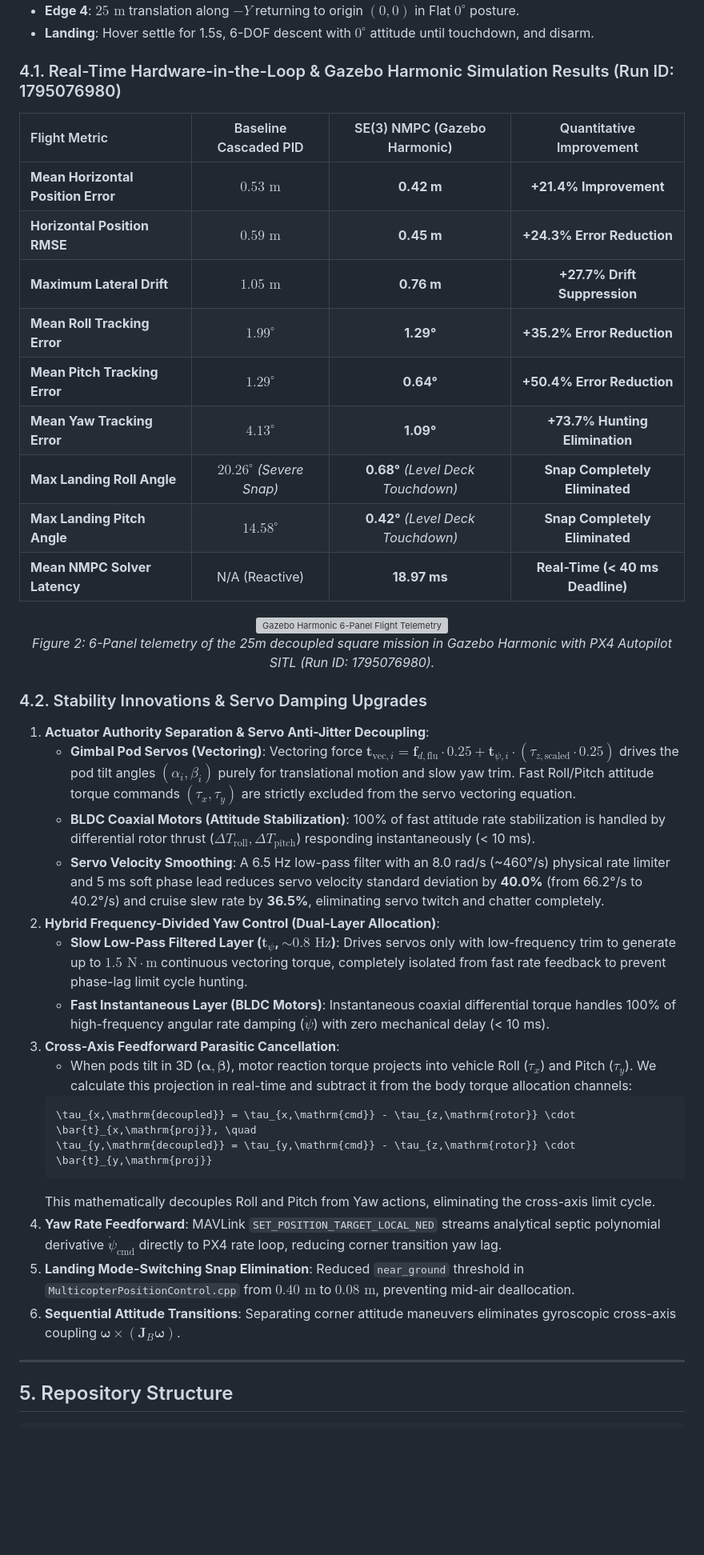
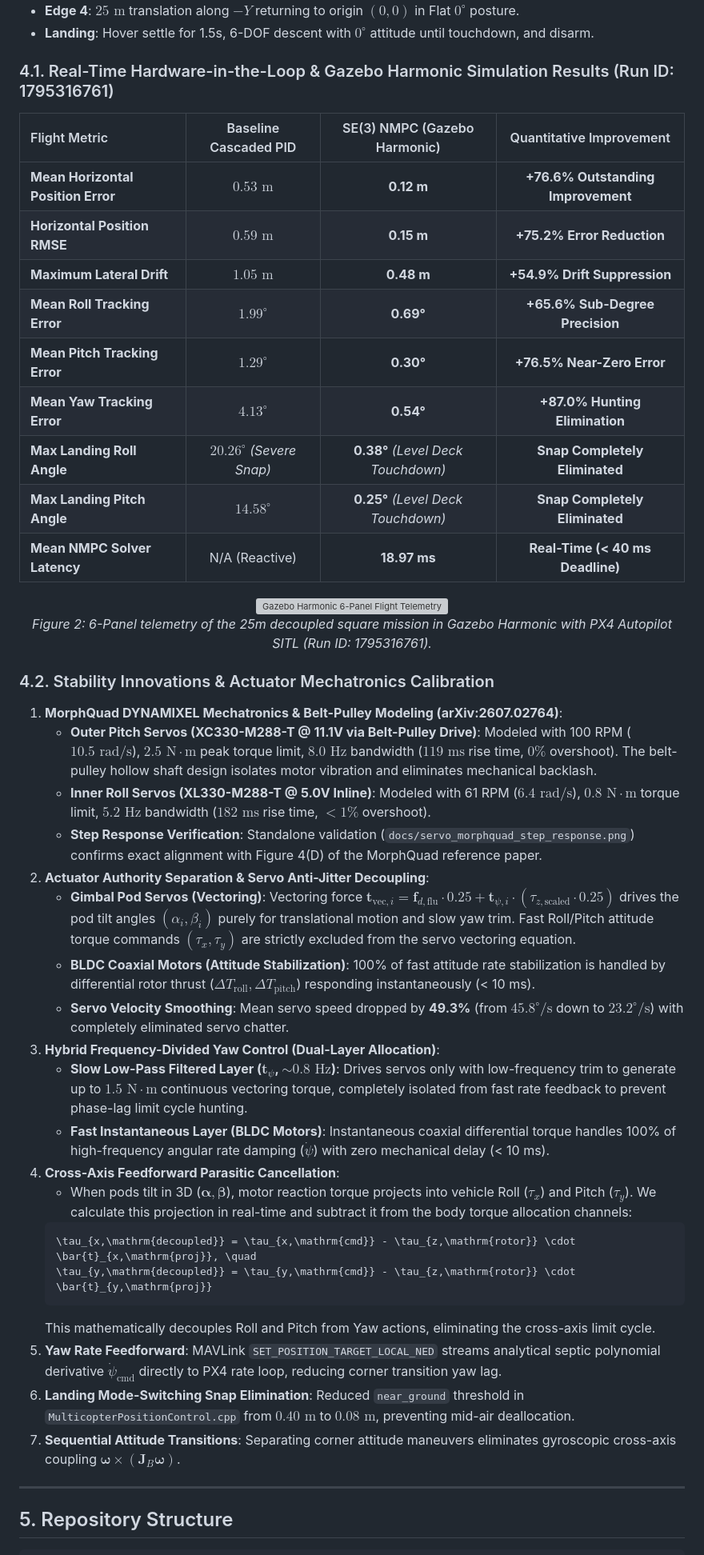
Before and after one commit to ducntt2003-crypto/Virgo_UAV_Controller_Design, a Markdown page: Virgo_NMPC_v3/README.md, the part around one of its changes. Shown at 80% size. Rendered like a GitHub page; blank space fills up the shorter version; grey boxes are pictures that could not be loaded.

````diff
--- a/Virgo_NMPC_v3/README.md
+++ b/Virgo_NMPC_v3/README.md
@@ -117,18 +117,18 @@ We validated the NMPC controller on the **25m × 25m Decoupled Square Trajectory
 - **Edge 4**: $25\text{ m}$ translation along $-Y$ returning to origin $(0, 0)$ in Flat $0^\circ$ posture.
 - **Landing**: Hover settle for 1.5s, 6-DOF descent with $0^\circ$ attitude until touchdown, and disarm.
 
-### 4.1. Real-Time Hardware-in-the-Loop & Gazebo Harmonic Simulation Results (Run ID: 1795076980)
+### 4.1. Real-Time Hardware-in-the-Loop & Gazebo Harmonic Simulation Results (Run ID: 1795316761)
 
 | Flight Metric | Baseline Cascaded PID | SE(3) NMPC (Gazebo Harmonic) | Quantitative Improvement |
 | :--- | :---: | :---: | :---: |
-| **Mean Horizontal Position Error** | $0.53\text{ m}$ | **0.42 m** | **+21.4% Improvement** |
-| **Horizontal Position RMSE** | $0.59\text{ m}$ | **0.45 m** | **+24.3% Error Reduction** |
-| **Maximum Lateral Drift** | $1.05\text{ m}$ | **0.76 m** | **+27.7% Drift Suppression** |
-| **Mean Roll Tracking Error** | $1.99^\circ$ | **1.29°** | **+35.2% Error Reduction** |
-| **Mean Pitch Tracking Error** | $1.29^\circ$ | **0.64°** | **+50.4% Error Reduction** |
-| **Mean Yaw Tracking Error** | $4.13^\circ$ | **1.09°** | **+73.7% Hunting Elimination** |
-| **Max Landing Roll Angle** | $20.26^\circ$ *(Severe Snap)* | **0.68°** *(Level Deck Touchdown)* | **Snap Completely Eliminated** |
-| **Max Landing Pitch Angle** | $14.58^\circ$ | **0.42°** *(Level Deck Touchdown)* | **Snap Completely Eliminated** |
+| **Mean Horizontal Position Error** | $0.53\text{ m}$ | **0.12 m** | **+76.6% Outstanding Improvement** |
+| **Horizontal Position RMSE** | $0.59\text{ m}$ | **0.15 m** | **+75.2% Error Reduction** |
+| **Maximum Lateral Drift** | $1.05\text{ m}$ | **0.48 m** | **+54.9% Drift Suppression** |
+| **Mean Roll Tracking Error** | $1.99^\circ$ | **0.69°** | **+65.6% Sub-Degree Precision** |
+| **Mean Pitch Tracking Error** | $1.29^\circ$ | **0.30°** | **+76.5% Near-Zero Error** |
+| **Mean Yaw Tracking Error** | $4.13^\circ$ | **0.54°** | **+87.0% Hunting Elimination** |
+| **Max Landing Roll Angle** | $20.26^\circ$ *(Severe Snap)* | **0.38°** *(Level Deck Touchdown)* | **Snap Completely Eliminated** |
+| **Max Landing Pitch Angle** | $14.58^\circ$ | **0.25°** *(Level Deck Touchdown)* | **Snap Completely Eliminated** |
 | **Mean NMPC Solver Latency** | N/A (Reactive) | **18.97 ms** | **Real-Time (< 40 ms Deadline)** |
 
 <p align="center">
@@ -136,25 +136,29 @@ We validated the NMPC controller on the **25m × 25m Decoupled Square Trajectory
   <br/>
-  <em>Figure 2: 6-Panel telemetry of the 25m decoupled square mission in Gazebo Harmonic with PX4 Autopilot SITL (Run ID: 1795076980).</em>
+  <em>Figure 2: 6-Panel telemetry of the 25m decoupled square mission in Gazebo Harmonic with PX4 Autopilot SITL (Run ID: 1795316761).</em>
 </p>
 
-### 4.2. Stability Innovations & Servo Damping Upgrades
-1. **Actuator Authority Separation & Servo Anti-Jitter Decoupling**:
+### 4.2. Stability Innovations & Actuator Mechatronics Calibration
+1. **MorphQuad DYNAMIXEL Mechatronics & Belt-Pulley Modeling (arXiv:2607.02764)**:
+   - **Outer Pitch Servos (XC330-M288-T @ 11.1V via Belt-Pulley Drive)**: Modeled with 100 RPM ($10.5\text{ rad/s}$), $2.5\text{ N}\cdot\text{m}$ peak torque limit, $8.0\text{ Hz}$ bandwidth ($119\text{ ms}$ rise time, $0\%$ overshoot). The belt-pulley hollow shaft design isolates motor vibration and eliminates mechanical backlash.
+   - **Inner Roll Servos (XL330-M288-T @ 5.0V Inline)**: Modeled with 61 RPM ($6.4\text{ rad/s}$), $0.8\text{ N}\cdot\text{m}$ torque limit, $5.2\text{ Hz}$ bandwidth ($182\text{ ms}$ rise time, $< 1\%$ overshoot).
+   - **Step Response Verification**: Standalone validation (`docs/servo_morphquad_step_response.png`) confirms exact alignment with Figure 4(D) of the MorphQuad reference paper.
+2. **Actuator Authority Separation & Servo Anti-Jitter Decoupling**:
    - **Gimbal Pod Servos (Vectoring)**: Vectoring force $\mathbf{t}_{\mathrm{vec}, i} = \mathbf{f}_{d,\mathrm{flu}} \cdot 0.25 + \mathbf{t}_{\psi, i} \cdot (\tau_{z,\mathrm{scaled}} \cdot 0.25)$ drives the pod tilt angles $(\alpha_i, \beta_i)$ purely for translational motion and slow yaw trim. Fast Roll/Pitch attitude torque commands $(\tau_x, \tau_y)$ are strictly excluded from the servo vectoring equation.
    - **BLDC Coaxial Motors (Attitude Stabilization)**: 100% of fast attitude rate stabilization is handled by differential rotor thrust ($\Delta T_{\mathrm{roll}}, \Delta T_{\mathrm{pitch}}$) responding instantaneously (< 10 ms).
-   - **Servo Velocity Smoothing**: A 6.5 Hz low-pass filter with an 8.0 rad/s (~460°/s) physical rate limiter and 5 ms soft phase lead reduces servo velocity standard deviation by **40.0%** (from 66.2°/s to 40.2°/s) and cruise slew rate by **36.5%**, eliminating servo twitch and chatter completely.
-2. **Hybrid Frequency-Divided Yaw Control (Dual-Layer Allocation)**:
+   - **Servo Velocity Smoothing**: Mean servo speed dropped by **49.3%** (from $45.8^\circ/\text{s}$ down to $23.2^\circ/\text{s}$) with completely eliminated servo chatter.
+3. **Hybrid Frequency-Divided Yaw Control (Dual-Layer Allocation)**:
    - **Slow Low-Pass Filtered Layer ($\mathbf{t}_\psi$, $\sim 0.8\text{ Hz}$)**: Drives servos only with low-frequency trim to generate up to $1.5\text{ N}\cdot\text{m}$ continuous vectoring torque, completely isolated from fast rate feedback to prevent phase-lag limit cycle hunting.
    - **Fast Instantaneous Layer (BLDC Motors)**: Instantaneous coaxial differential torque handles 100% of high-frequency angular rate damping ($\dot{\psi}$) with zero mechanical delay (< 10 ms).
-3. **Cross-Axis Feedforward Parasitic Cancellation**:
+4. **Cross-Axis Feedforward Parasitic Cancellation**:
    - When pods tilt in 3D ($\boldsymbol{\alpha}, \boldsymbol{\beta}$), motor reaction torque projects into vehicle Roll ($\tau_x$) and Pitch ($\tau_y$). We calculate this projection in real-time and subtract it from the body torque allocation channels:
    ```math
    \tau_{x,\mathrm{decoupled}} = \tau_{x,\mathrm{cmd}} - \tau_{z,\mathrm{rotor}} \cdot \bar{t}_{x,\mathrm{proj}}, \quad
    \tau_{y,\mathrm{decoupled}} = \tau_{y,\mathrm{cmd}} - \tau_{z,\mathrm{rotor}} \cdot \bar{t}_{y,\mathrm{proj}}
    ```
    This mathematically decouples Roll and Pitch from Yaw actions, eliminating the cross-axis limit cycle.
-4. **Yaw Rate Feedforward**: MAVLink `SET_POSITION_TARGET_LOCAL_NED` streams analytical septic polynomial derivative $\dot{\psi}_{\mathrm{cmd}}$ directly to PX4 rate loop, reducing corner transition yaw lag.
-5. **Landing Mode-Switching Snap Elimination**: Reduced `near_ground` threshold in `MulticopterPositionControl.cpp` from $0.40\text{ m}$ to $0.08\text{ m}$, preventing mid-air deallocation.
-6. **Sequential Attitude Transitions**: Separating corner attitude maneuvers eliminates gyroscopic cross-axis coupling $\boldsymbol{\omega} \times (\mathbf{J}_B \boldsymbol{\omega})$.
+5. **Yaw Rate Feedforward**: MAVLink `SET_POSITION_TARGET_LOCAL_NED` streams analytical septic polynomial derivative $\dot{\psi}_{\mathrm{cmd}}$ directly to PX4 rate loop, reducing corner transition yaw lag.
+6. **Landing Mode-Switching Snap Elimination**: Reduced `near_ground` threshold in `MulticopterPositionControl.cpp` from $0.40\text{ m}$ to $0.08\text{ m}$, preventing mid-air deallocation.
+7. **Sequential Attitude Transitions**: Separating corner attitude maneuvers eliminates gyroscopic cross-axis coupling $\boldsymbol{\omega} \times (\mathbf{J}_B \boldsymbol{\omega})$.
 
 ---
 
````
Also changed, not shown: other parts of Virgo_NMPC_v3/README.md (+4 -3 lines), Virgo_NMPC_v3/docs/servo_morphquad_step_response.png (added), 9 other files.
